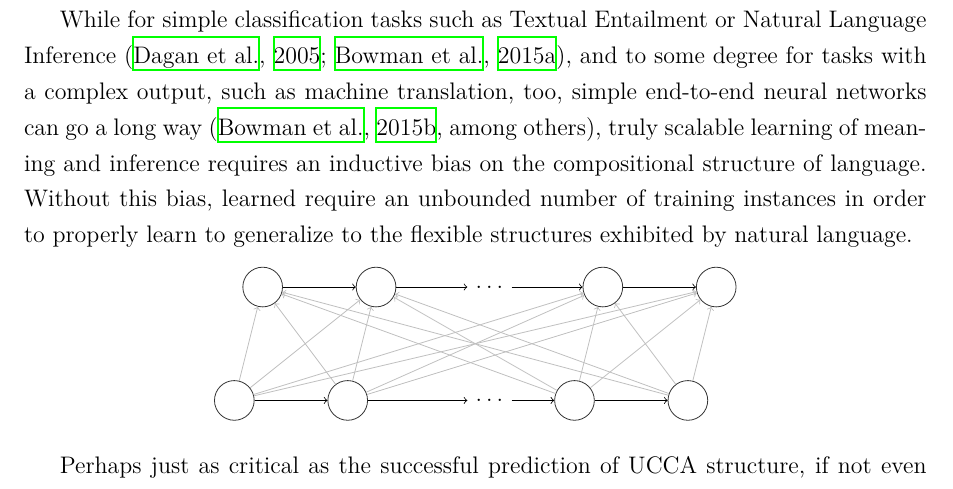
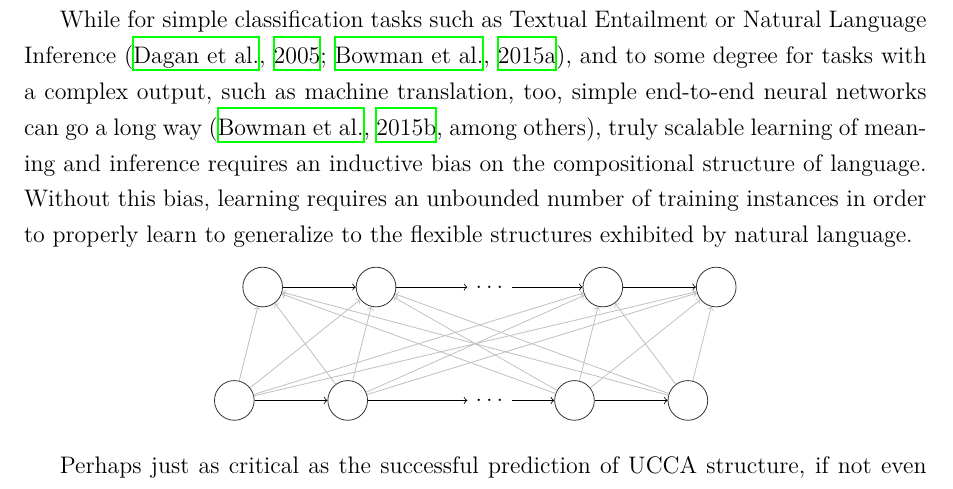
Before and after one commit to danielhers/phd, a LaTeX thesis (thesis.tex): part of page 26 of 135, cut so that both start at the same text. Compiled offline with XeLaTeX.

Commit message:
Fix typo

```diff
--- a/thesis.tex
+++ b/thesis.tex
@@ -1428,7 +1428,7 @@ and to some degree for tasks with a complex output, such as machine translation,
 simple end-to-end neural networks can go a long way \cite[among others]{bowman2015tree},
 truly scalable learning of meaning and inference requires an inductive bias
 on the compositional structure of language. Without this bias,
-learned require an unbounded number of training instances in order to properly
+learning requires an unbounded number of training instances in order to properly
 learn to generalize to the flexible structures exhibited by natural language.
 
   \begin{center}
```
